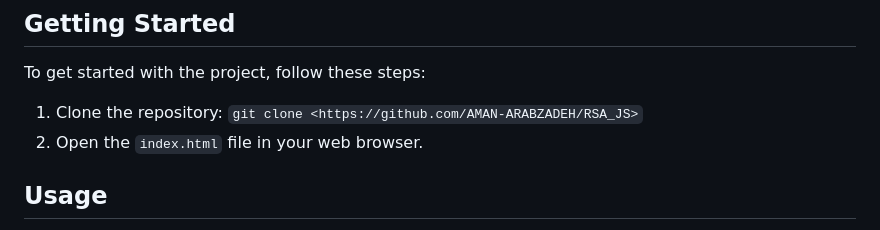
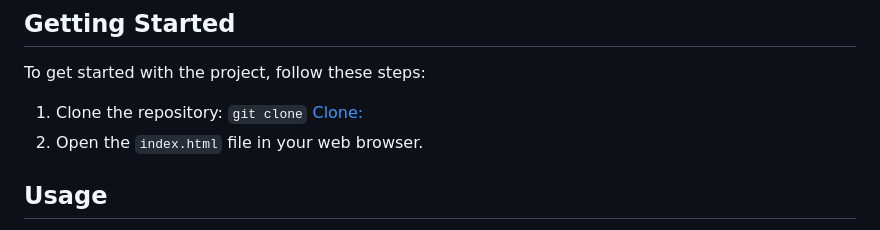
Before and after one commit to AMAN-ARABZADEH/RSA_JS, a Markdown page: README.md, the part around the change. GitHub-like rendering.

```diff
--- a/README.md
+++ b/README.md
@@ -36,7 +36,7 @@ The RSA Encryption project provides a simple web application that allows users t
 
 To get started with the project, follow these steps:
 
-1. Clone the repository: `git clone <https://github.com/AMAN-ARABZADEH/RSA_JS>`
+1. Clone the repository: `git clone` [Clone: ](https://github.com/AMAN-ARABZADEH/RSA_JS)
 2. Open the `index.html` file in your web browser.
 
 ## Usage
```
